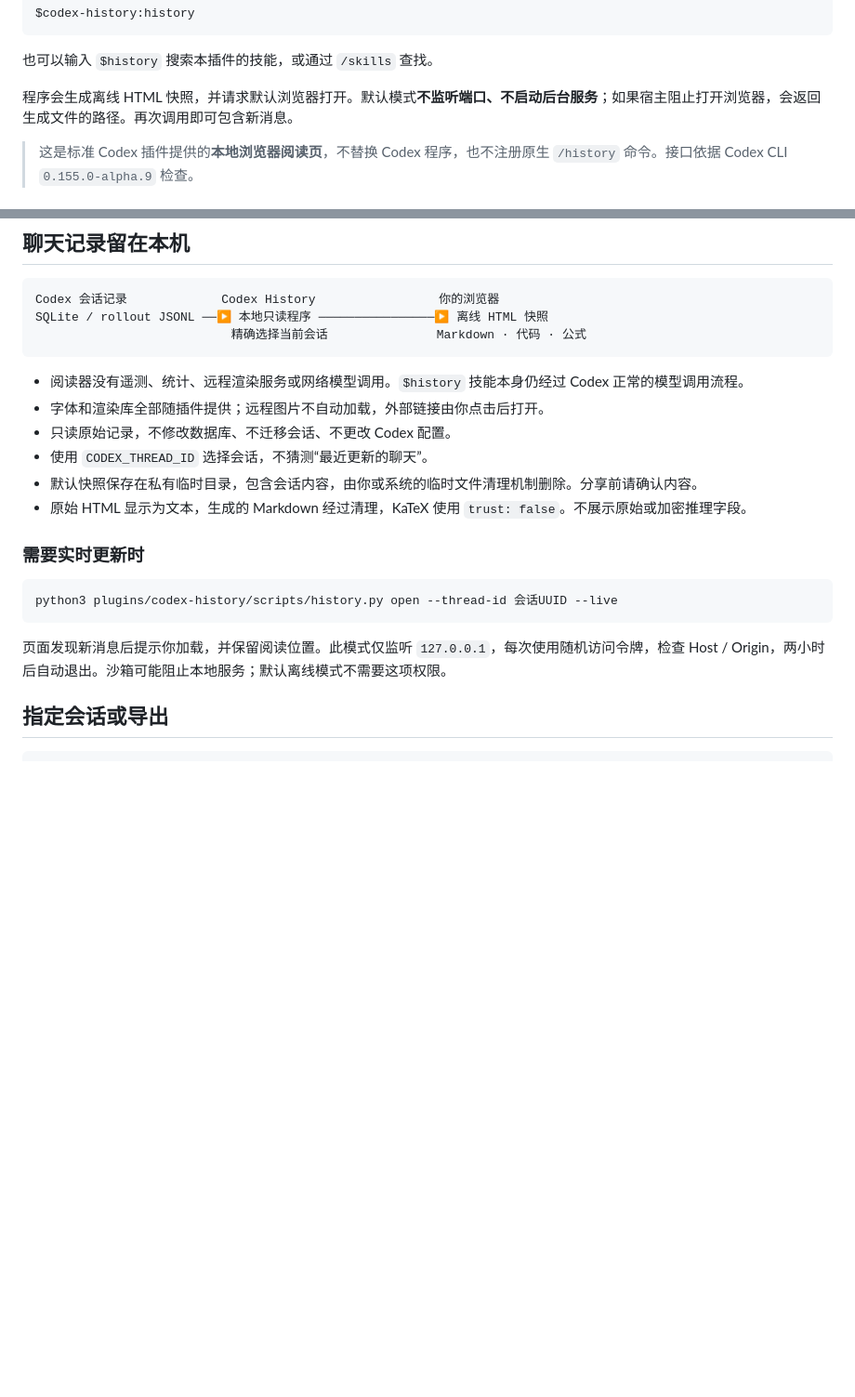
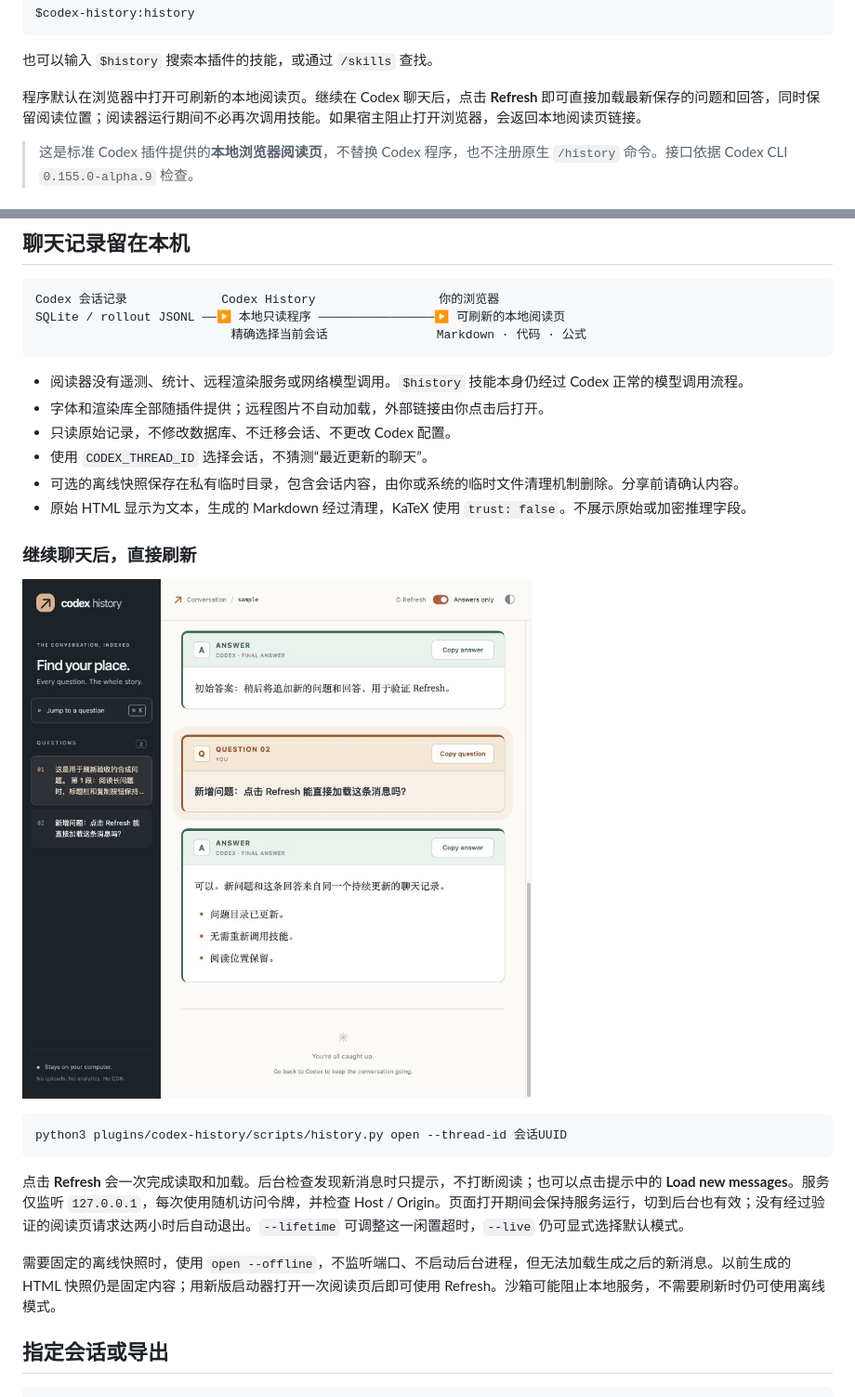
Before and after one commit to YijingGuo-June/codex-history, a Markdown page: README.zh-CN.md, 2 parts joined by grey strips. Shown at 93% size. Drawn GitHub-style; pictures changed too: docs/images/refresh-reader.png (added); blank space fills up the shorter version.

````diff
--- a/README.zh-CN.md
+++ b/README.zh-CN.md
@@ -70,7 +70,7 @@ $codex-history:history
 
 也可以输入 `$history` 搜索本插件的技能，或通过 `/skills` 查找。
 
-程序会生成离线 HTML 快照，并请求默认浏览器打开。默认模式**不监听端口、不启动后台服务**；如果宿主阻止打开浏览器，会返回生成文件的路径。再次调用即可包含新消息。
+程序默认在浏览器中打开可刷新的本地阅读页。继续在 Codex 聊天后，点击 **Refresh** 即可直接加载最新保存的问题和回答，同时保留阅读位置；阅读器运行期间不必再次调用技能。如果宿主阻止打开浏览器，会返回本地阅读页链接。
 
 > 这是标准 Codex 插件提供的**本地浏览器阅读页**，不替换 Codex 程序，也不注册原生 `/history` 命令。接口依据 Codex CLI `0.155.0-alpha.9` 检查。
 
@@ -121,7 +121,7 @@ ln -s "$PWD/plugins/codex-history/scripts/history.py" "$HOME/.local/bin/codex-hi
 
 ```text
 Codex 会话记录             Codex History                 你的浏览器
-SQLite / rollout JSONL ──▶ 本地只读程序 ────────────────▶ 离线 HTML 快照
+SQLite / rollout JSONL ──▶ 本地只读程序 ────────────────▶ 可刷新的本地阅读页
                            精确选择当前会话               Markdown · 代码 · 公式
 ```
 
@@ -129,16 +129,20 @@ SQLite / rollout JSONL ──▶ 本地只读程序 ─────────
 - 字体和渲染库全部随插件提供；远程图片不自动加载，外部链接由你点击后打开。
 - 只读原始记录，不修改数据库、不迁移会话、不更改 Codex 配置。
 - 使用 `CODEX_THREAD_ID` 选择会话，不猜测“最近更新的聊天”。
-- 默认快照保存在私有临时目录，包含会话内容，由你或系统的临时文件清理机制删除。分享前请确认内容。
+- 可选的离线快照保存在私有临时目录，包含会话内容，由你或系统的临时文件清理机制删除。分享前请确认内容。
 - 原始 HTML 显示为文本，生成的 Markdown 经过清理，KaTeX 使用 `trust: false`。不展示原始或加密推理字段。
 
-### 需要实时更新时
+### 继续聊天后，直接刷新
+
+![点击 Refresh 后加载的新问题和回答](docs/images/refresh-reader.png)
 
 ```sh
-python3 plugins/codex-history/scripts/history.py open --thread-id 会话UUID --live
+python3 plugins/codex-history/scripts/history.py open --thread-id 会话UUID
 ```
 
-页面发现新消息后提示你加载，并保留阅读位置。此模式仅监听 `127.0.0.1`，每次使用随机访问令牌，检查 Host / Origin，两小时后自动退出。沙箱可能阻止本地服务；默认离线模式不需要这项权限。
+点击 **Refresh** 会一次完成读取和加载。后台检查发现新消息时只提示，不打断阅读；也可以点击提示中的 **Load new messages**。服务仅监听 `127.0.0.1`，每次使用随机访问令牌，并检查 Host / Origin。页面打开期间会保持服务运行，切到后台也有效；没有经过验证的阅读页请求达两小时后自动退出。`--lifetime` 可调整这一闲置超时，`--live` 仍可显式选择默认模式。
+
+需要固定的离线快照时，使用 `open --offline`，不监听端口、不启动后台进程，但无法加载生成之后的新消息。以前生成的 HTML 快照仍是固定内容；用新版启动器打开一次阅读页后即可使用 Refresh。沙箱可能阻止本地服务，不需要刷新时仍可使用离线模式。
 
 ## 指定会话或导出
 
````
Also changed, not shown: other parts of README.zh-CN.md (+1 -1 lines), README.md (+11 -7 lines), 8 other files.
